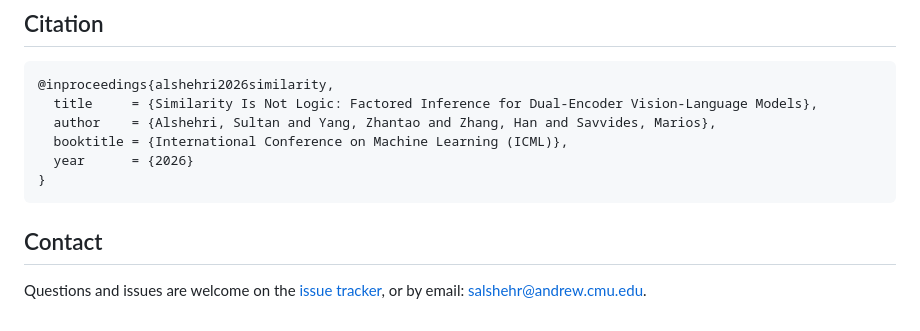
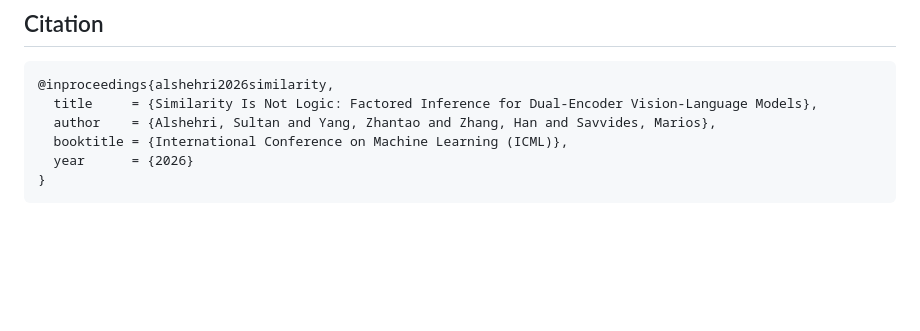
Before and after one commit to SultanMo/factored-vlm, a Markdown page: README.md, the part around the change. Rendered like a GitHub page; blank space fills up the shorter version.

````diff
--- a/README.md
+++ b/README.md
@@ -163,9 +163,3 @@ sample per operator (Overall matches for all columns).
   year      = {2026}
 }
 ```
-
-## Contact
-
-Questions and issues are welcome on the
-[issue tracker](https://github.com/SultanMo/factored-vlm/issues), or by email:
-salshehr@andrew.cmu.edu.
````
